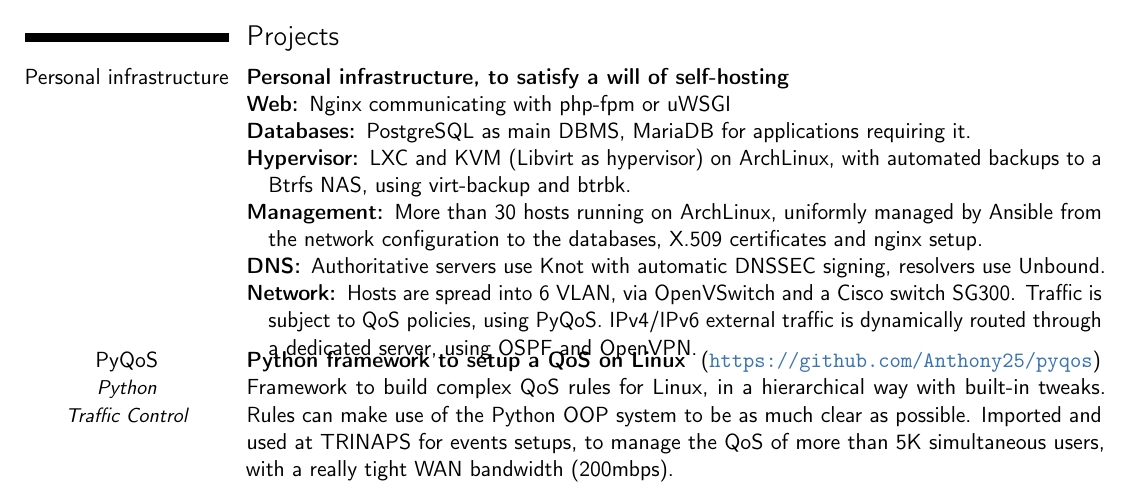
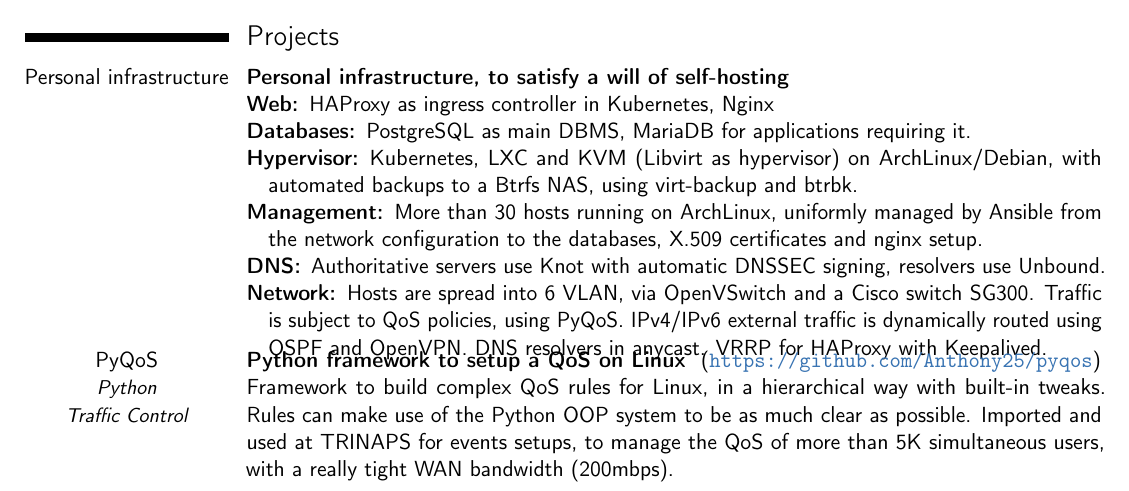
Before and after one commit to aruhier/cv, a LaTeX CV (cv-aruhier.tex): part of the page, cut so that both start at the same text. Compiled offline with pdfLaTeX.

Commit message:
Adapt to personnal infrastructure changes
Moved a lot of services to k8s

```diff
--- a/cv-aruhier.tex
+++ b/cv-aruhier.tex
@@ -119,20 +119,22 @@
 }%
 \babelEN{%
     \begin{description}[nolistsep]
-        \item[Web:] Nginx communicating with php-fpm or uWSGI
+        \item[Web:] HAProxy as ingress controller in Kubernetes, Nginx
         \item[Databases:] PostgreSQL as main DBMS, MariaDB for applications
             requiring it.
-        \item[Hypervisor:] LXC and KVM (Libvirt as hypervisor) on ArchLinux,
-            with automated backups to a Btrfs NAS, using virt-backup and btrbk.
+        \item[Hypervisor:] Kubernetes, LXC and KVM (Libvirt as hypervisor) on
+            ArchLinux/Debian, with automated backups to a Btrfs NAS, using
+            virt-backup and btrbk.
         \item [Management:] More than 30 hosts running on ArchLinux, uniformly
-            managed by Ansible from the network configuration to the
-            databases, X.509 certificates and nginx setup.
+            managed by Ansible from the network configuration to the databases,
+            X.509 certificates and nginx setup.
         \item[DNS:] Authoritative servers use Knot with automatic DNSSEC
             signing, resolvers use Unbound.
-        \item [Network:] Hosts are spread into 6 VLAN, via OpenVSwitch
-            and a Cisco switch SG300. Traffic is subject to QoS policies, using
-            PyQoS. IPv4/IPv6 external traffic is dynamically routed through a
-            dedicated server, using OSPF and OpenVPN.
+        \item [Network:] Hosts are spread into 6 VLAN, via OpenVSwitch and a
+            Cisco switch SG300. Traffic is subject to QoS policies, using
+            PyQoS. IPv4/IPv6 external traffic is dynamically routed using OSPF
+            and OpenVPN. DNS resolvers in anycast. VRRP for HAProxy with
+            Keepalived.
     \end{description}
 }}
 \vspace{-1em}
```
Also changed, not shown: cv-aruhier.tex (4 more changed lines).
